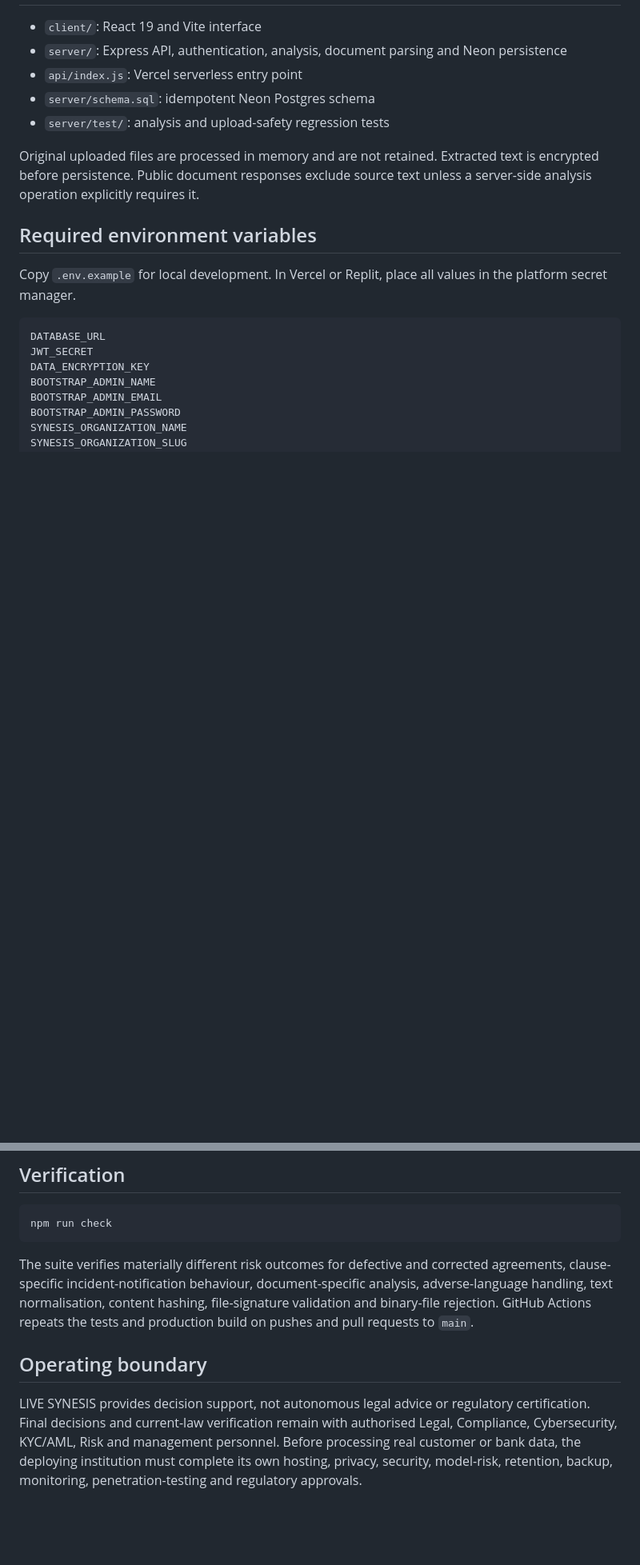
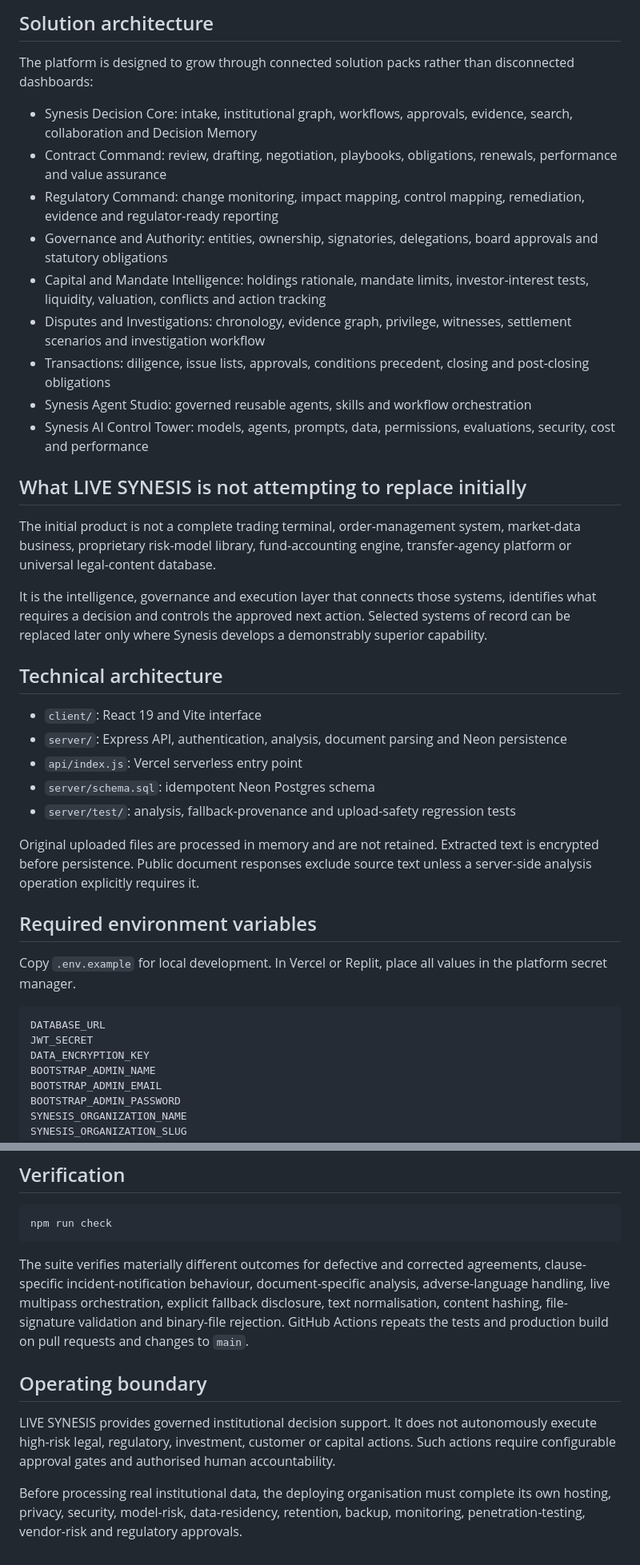
Before and after one commit to gaurakshay1991/Synesistech, a Markdown page: README.md, 2 parts joined by grey strips. Shown at 80% size. Drawn GitHub-style; blank space fills up the shorter version.

````diff
--- a/README.md
+++ b/README.md
@@ -21,9 +49,30 @@ LIVE SYNESIS is a secure, document-first legal and compliance review platform fo
+## Solution architecture
+
+The platform is designed to grow through connected solution packs rather than disconnected dashboards:
+
+- Synesis Decision Core: intake, institutional graph, workflows, approvals, evidence, search, collaboration and Decision Memory
+- Contract Command: review, drafting, negotiation, playbooks, obligations, renewals, performance and value assurance
+- Regulatory Command: change monitoring, impact mapping, control mapping, remediation, evidence and regulator-ready reporting
+- Governance and Authority: entities, ownership, signatories, delegations, board approvals and statutory obligations
+- Capital and Mandate Intelligence: holdings rationale, mandate limits, investor-interest tests, liquidity, valuation, conflicts and action tracking
+- Disputes and Investigations: chronology, evidence graph, privilege, witnesses, settlement scenarios and investigation workflow
+- Transactions: diligence, issue lists, approvals, conditions precedent, closing and post-closing obligations
+- Synesis Agent Studio: governed reusable agents, skills and workflow orchestration
+- Synesis AI Control Tower: models, agents, prompts, data, permissions, evaluations, security, cost and performance
+
+## What LIVE SYNESIS is not attempting to replace initially
+
+The initial product is not a complete trading terminal, order-management system, market-data business, proprietary risk-model library, fund-accounting engine, transfer-agency platform or universal legal-content database.
+
+It is the intelligence, governance and execution layer that connects those systems, identifies what requires a decision and controls the approved next action. Selected systems of record can be replaced later only where Synesis develops a demonstrably superior capability.
+
+## Technical architecture
 
 - `client/`: React 19 and Vite interface
 - `server/`: Express API, authentication, analysis, document parsing and Neon persistence
 - `api/index.js`: Vercel serverless entry point
 - `server/schema.sql`: idempotent Neon Postgres schema
-- `server/test/`: analysis and upload-safety regression tests
+- `server/test/`: analysis, fallback-provenance and upload-safety regression tests
 
 Original uploaded files are processed in memory and are not retained. Extracted text is encrypted before persistence. Public document responses exclude source text unless a server-side analysis operation explicitly requires it.
 
@@ -71,8 +120,10 @@ The included `.replit` configuration installs dependencies, builds the client an
 npm run check
 ```
 
-The suite verifies materially different risk outcomes for defective and corrected agreements, clause-specific incident-notification behaviour, document-specific analysis, adverse-language handling, text normalisation, content hashing, file-signature validation and binary-file rejection. GitHub Actions repeats the tests and production build on pushes and pull requests to `main`.
+The suite verifies materially different outcomes for defective and corrected agreements, clause-specific incident-notification behaviour, document-specific analysis, adverse-language handling, live multipass orchestration, explicit fallback disclosure, text normalisation, content hashing, file-signature validation and binary-file rejection. GitHub Actions repeats the tests and production build on pull requests and changes to `main`.
 
 ## Operating boundary
 
-LIVE SYNESIS provides decision support, not autonomous legal advice or regulatory certification. Final decisions and current-law verification remain with authorised Legal, Compliance, Cybersecurity, KYC/AML, Risk and management personnel. Before processing real customer or bank data, the deploying institution must complete its own hosting, privacy, security, model-risk, retention, backup, monitoring, penetration-testing and regulatory approvals.
+LIVE SYNESIS provides governed institutional decision support. It does not autonomously execute high-risk legal, regulatory, investment, customer or capital actions. Such actions require configurable approval gates and authorised human accountability.
+
+Before processing real institutional data, the deploying organisation must complete its own hosting, privacy, security, model-risk, data-residency, retention, backup, monitoring, penetration-testing, vendor-risk and regulatory approvals.
````
Also changed, not shown: other parts of README.md (+36 -8 lines).
